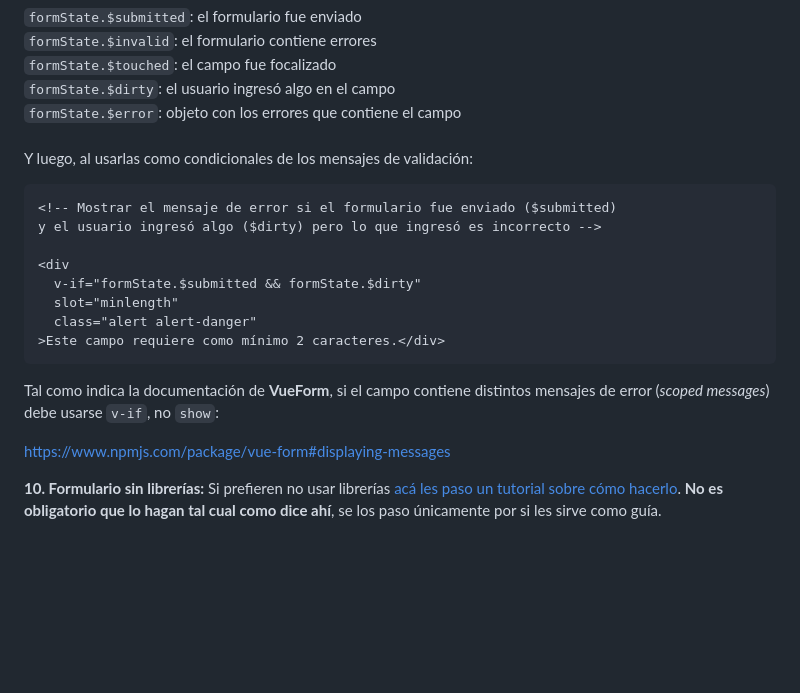
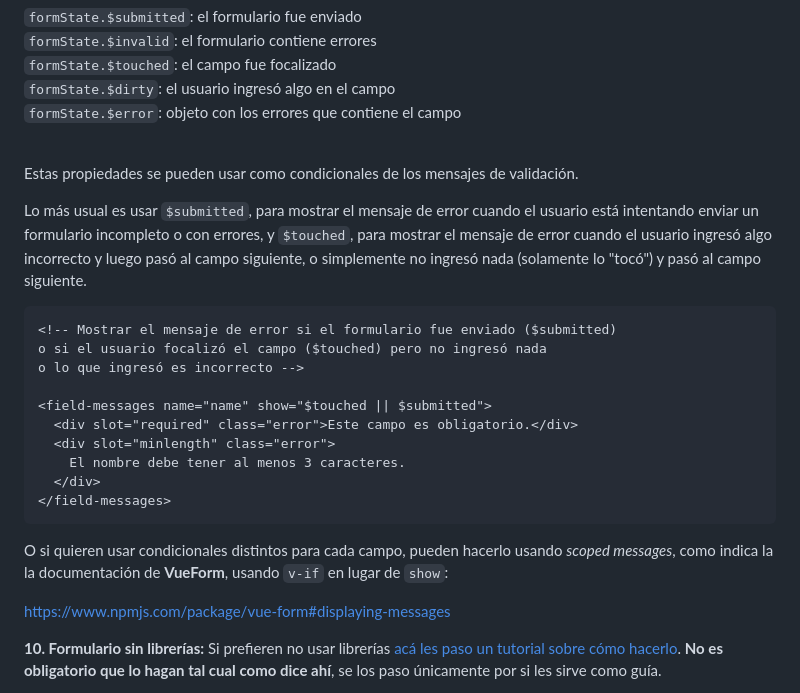
Before and after one commit to dav-leda/vue-tutor-david, a Markdown page: entregable-formulario/readme.md, the part around the change. Drawn GitHub-style; blank space fills up the shorter version.

Commit message:
scoped messages

````diff
--- a/entregable-formulario/readme.md
+++ b/entregable-formulario/readme.md
@@ -158,20 +158,25 @@ La documentación de VueForm no es muy clara que digamos. Les paso esta guía de
 `formState.$error`: objeto con los errores que contiene el campo
 <br>
 <br>
-Y luego, al usarlas como condicionales de los mensajes de validación:
+
+Estas propiedades se pueden usar como condicionales de los mensajes de validación.
+
+Lo más usual es usar `$submitted`, para mostrar el mensaje de error cuando el usuario está intentando enviar un formulario incompleto o con errores, y `$touched`, para mostrar el mensaje de error cuando el usuario ingresó algo incorrecto y luego pasó al campo siguiente, o simplemente no ingresó nada (solamente lo "tocó") y pasó al campo siguiente.
 
 ```html
 <!-- Mostrar el mensaje de error si el formulario fue enviado ($submitted)
-y el usuario ingresó algo ($dirty) pero lo que ingresó es incorrecto -->
+o si el usuario focalizó el campo ($touched) pero no ingresó nada
+o lo que ingresó es incorrecto -->
 
-<div
-  v-if="formState.$submitted && formState.$dirty"
-  slot="minlength"
-  class="alert alert-danger"
->Este campo requiere como mínimo 2 caracteres.</div>
+<field-messages name="name" show="$touched || $submitted">
+  <div slot="required" class="error">Este campo es obligatorio.</div>
+  <div slot="minlength" class="error">
+    El nombre debe tener al menos 3 caracteres.
+  </div>
+</field-messages>
 ```
 
-Tal como indica la documentación de __VueForm__, si el campo contiene distintos mensajes de error (_scoped messages_) debe usarse `v-if`, no `show`:
+O si quieren usar condicionales distintos para cada campo, pueden hacerlo usando _scoped messages_, como indica la la documentación de __VueForm__, usando `v-if` en lugar de `show`:
 
 <a href="https://www.npmjs.com/package/vue-form#displaying-messages" target="_blank">https://www.npmjs.com/package/vue-form#displaying-messages</a>
 
````
